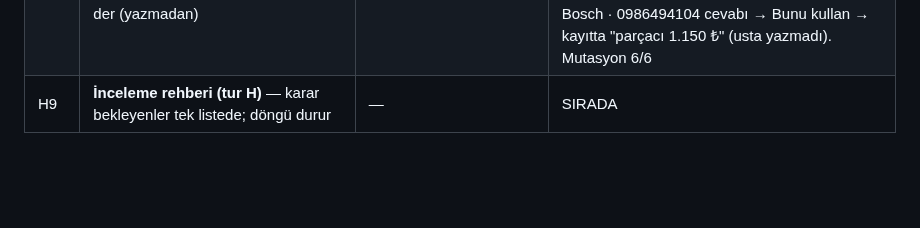
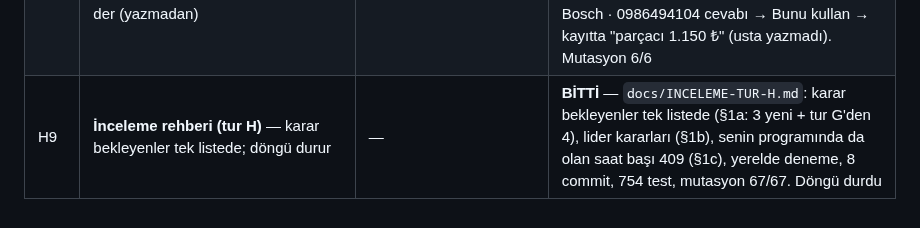
Before and after one commit to DevCemilSaglam/Tamiron, a Markdown page: docs/BACKEND-KUYRUGU.md, the part around the change. Rendered like a GitHub page; blank space fills up the shorter version.

```diff
--- a/docs/BACKEND-KUYRUGU.md
+++ b/docs/BACKEND-KUYRUGU.md
@@ -132,4 +132,4 @@
 | H6 | **Yedek Parça: backend** — dükkân türü (tamirhane/parçacı), gelen sorular (telefon eşleşmesiyle, kiracılar arası — yalıtım testi), cevap yazma (usta seçer: Kol B) | H5 | **BİTTİ** — `Shop.Kind` (kayıtta seçilir; göçte var olanlar tamirhane), `SupplierAnswer` (parçacının kiracısında — altyapı başka kiracıya yazmayı yasaklıyor, tasarım düzeltildi), `PriceReply.SupplierAnswerId`; `GET /parts/inbox` (numara sınırı, müşteri bilgisi yok, silinen kayıt/parçacı görünmez), `POST /parts/requests/{id}/answers` (yalnız sorulan satır), soru listesinde `supplierAnswers`, `POST /supplier-answers/{id}/use` (Kol B); tür sınırı ara katmanda (403 `app.wrong_kind`); yalıtım testi parçacı cevabını kapsıyor. Testler 727 → 747; mutasyon 13/13 (biri testle kapandı, biri denk: süzgeç projeksiyonda tekrar ediyor) |
 | H7 | **Yedek Parça: uygulama** — `Tamiron.YedekParca.Ui` + `.Web`, aynı adresten `/parca/` (yerelde tek komut); gelen sorular + cevap ekranı | H6 | **BİTTİ** — `Tamiron.YedekParca.Ui` + `.Web` `/parca/` altında (aynı komut, aynı adres); giriş formu ortak (`Ui.Core/GirisFormu`, tür denetimi); ayrı oturum anahtarı; gelen sorular + cevap. Tarayıcıda (5091): parçacı hesabı açıldı (0533 000 00 02, deneme), Deneme Oto'nun sorusu görüldü (müşteri adı yok), 1.150 · Bosch · 0986494104 gönderildi, tamirhanenin sorusunda göründü. Bulunan iki şey: yedek yol dosyaları yakalıyordu (500) · oturum dokunuşu çatışması okumayı 409 yapıyordu (K-092). Mutasyon 11/11 |
 | H8 | **Tamirhane tarafı: parçacının cevabı** — parça sorda gelen cevaplar görünür, usta "bunu kullan" der (yazmadan) | H6 | **BİTTİ** — Parça sorda parçacının kendi yazdığı cevap (satır · fiyat · marka · kod · not) + **"Bunu kullan"**: müşteri fiyatı ve veresiye o satırın alanlarından; kullanılınca "kayıtta bu". Tarayıcıda (5091): Deneme Parça'nın 1.150 · Bosch · 0986494104 cevabı → Bunu kullan → kayıtta "parçacı 1.150 ₺" (usta yazmadı). Mutasyon 6/6 |
-| H9 | **İnceleme rehberi (tur H)** — karar bekleyenler tek listede; döngü durur | — | SIRADA |
+| H9 | **İnceleme rehberi (tur H)** — karar bekleyenler tek listede; döngü durur | — | **BİTTİ** — `docs/INCELEME-TUR-H.md`: karar bekleyenler tek listede (§1a: 3 yeni + tur G'den 4), lider kararları (§1b), senin programında da olan saat başı 409 (§1c), yerelde deneme, 8 commit, 754 test, mutasyon 67/67. Döngü durdu |
```
Also changed, not shown: docs/INCELEME-TUR-H.md (added, +94 -0 lines).
